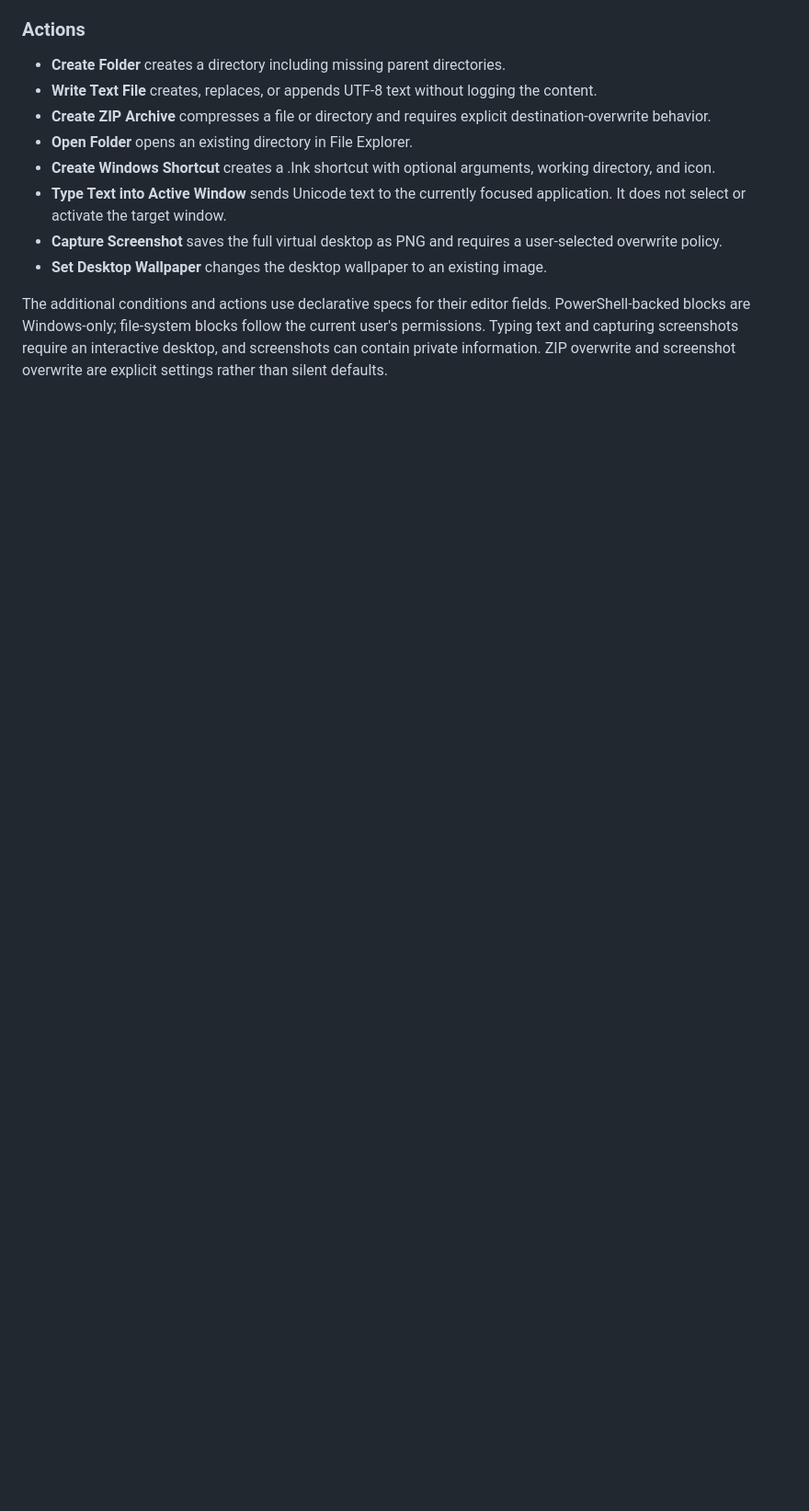
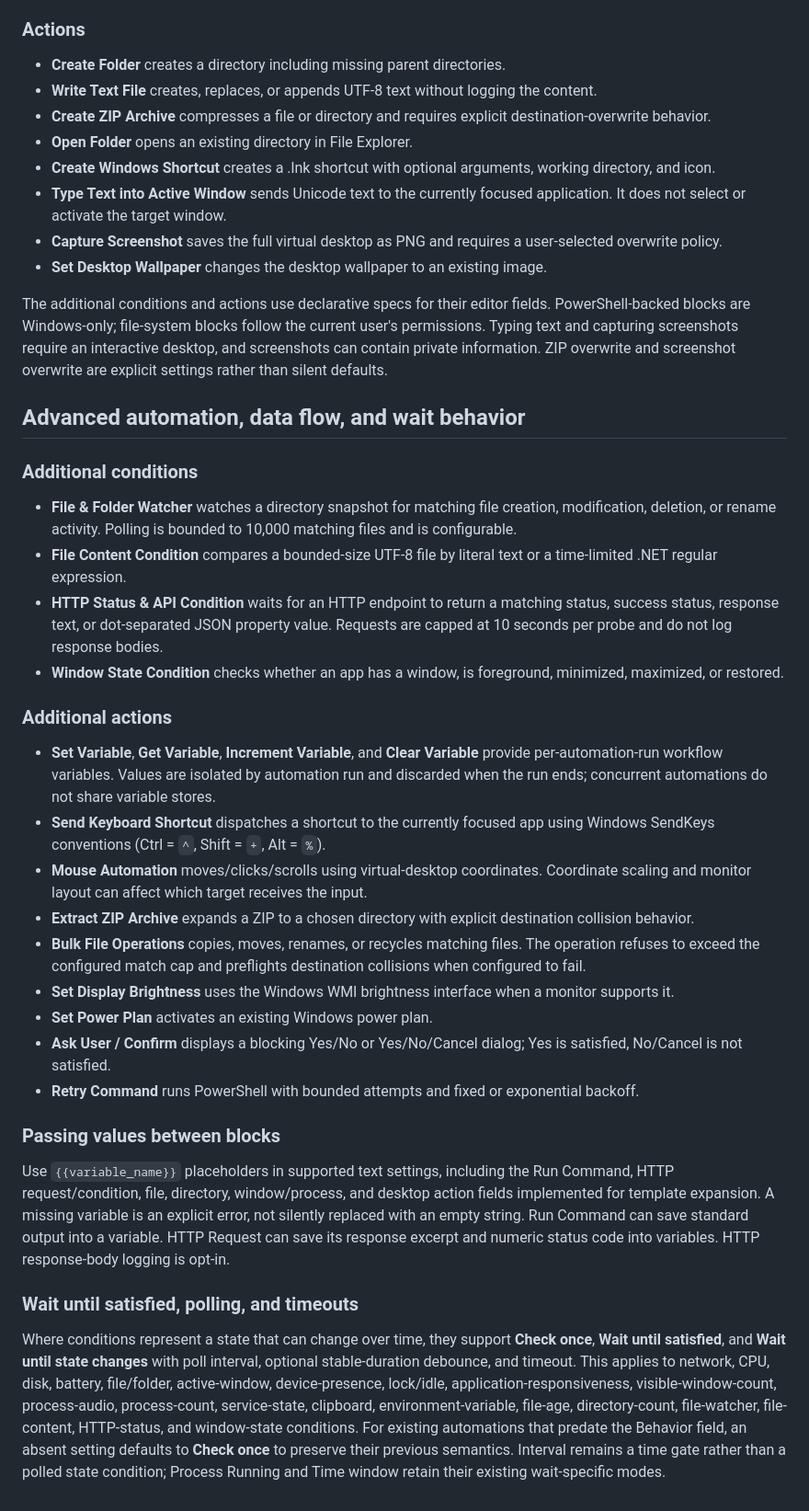
Before and after one commit to hashin9973-ux/00047, a Markdown page: docs/DEFAULT_BLOCKS.md, the part around the change. Shown at 92% size. Rendered like a GitHub page; blank space fills up the shorter version.

Commit message:
Document advanced blocks, data flow, and wait conditions

```diff
--- a/docs/DEFAULT_BLOCKS.md
+++ b/docs/DEFAULT_BLOCKS.md
@@ -66,3 +66,33 @@ The next utility batch adds these built-in blocks:
 - **Set Desktop Wallpaper** changes the desktop wallpaper to an existing image.
 
 The additional conditions and actions use declarative specs for their editor fields. PowerShell-backed blocks are Windows-only; file-system blocks follow the current user's permissions. Typing text and capturing screenshots require an interactive desktop, and screenshots can contain private information. ZIP overwrite and screenshot overwrite are explicit settings rather than silent defaults.
+
+
+## Advanced automation, data flow, and wait behavior
+
+### Additional conditions
+
+- **File & Folder Watcher** watches a directory snapshot for matching file creation, modification, deletion, or rename activity. Polling is bounded to 10,000 matching files and is configurable.
+- **File Content Condition** compares a bounded-size UTF-8 file by literal text or a time-limited .NET regular expression.
+- **HTTP Status & API Condition** waits for an HTTP endpoint to return a matching status, success status, response text, or dot-separated JSON property value. Requests are capped at 10 seconds per probe and do not log response bodies.
+- **Window State Condition** checks whether an app has a window, is foreground, minimized, maximized, or restored.
+
+### Additional actions
+
+- **Set Variable**, **Get Variable**, **Increment Variable**, and **Clear Variable** provide per-automation-run workflow variables. Values are isolated by automation run and discarded when the run ends; concurrent automations do not share variable stores.
+- **Send Keyboard Shortcut** dispatches a shortcut to the currently focused app using Windows SendKeys conventions (Ctrl = `^`, Shift = `+`, Alt = `%`).
+- **Mouse Automation** moves/clicks/scrolls using virtual-desktop coordinates. Coordinate scaling and monitor layout can affect which target receives the input.
+- **Extract ZIP Archive** expands a ZIP to a chosen directory with explicit destination collision behavior.
+- **Bulk File Operations** copies, moves, renames, or recycles matching files. The operation refuses to exceed the configured match cap and preflights destination collisions when configured to fail.
+- **Set Display Brightness** uses the Windows WMI brightness interface when a monitor supports it.
+- **Set Power Plan** activates an existing Windows power plan.
+- **Ask User / Confirm** displays a blocking Yes/No or Yes/No/Cancel dialog; Yes is satisfied, No/Cancel is not satisfied.
+- **Retry Command** runs PowerShell with bounded attempts and fixed or exponential backoff.
+
+### Passing values between blocks
+
+Use `{{variable_name}}` placeholders in supported text settings, including the Run Command, HTTP request/condition, file, directory, window/process, and desktop action fields implemented for template expansion. A missing variable is an explicit error, not silently replaced with an empty string. Run Command can save standard output into a variable. HTTP Request can save its response excerpt and numeric status code into variables. HTTP response-body logging is opt-in.
+
+### Wait until satisfied, polling, and timeouts
+
+Where conditions represent a state that can change over time, they support **Check once**, **Wait until satisfied**, and **Wait until state changes** with poll interval, optional stable-duration debounce, and timeout. This applies to network, CPU, disk, battery, file/folder, active-window, device-presence, lock/idle, application-responsiveness, visible-window-count, process-audio, process-count, service-state, clipboard, environment-variable, file-age, directory-count, file-watcher, file-content, HTTP-status, and window-state conditions. For existing automations that predate the Behavior field, an absent setting defaults to **Check once** to preserve their previous semantics. Interval remains a time gate rather than a polled state condition; Process Running and Time window retain their existing wait-specific modes.
```
